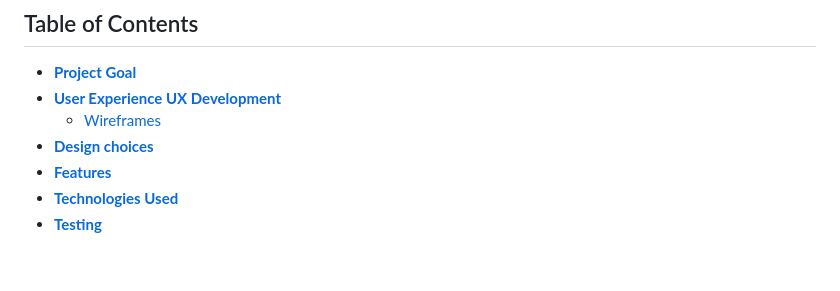
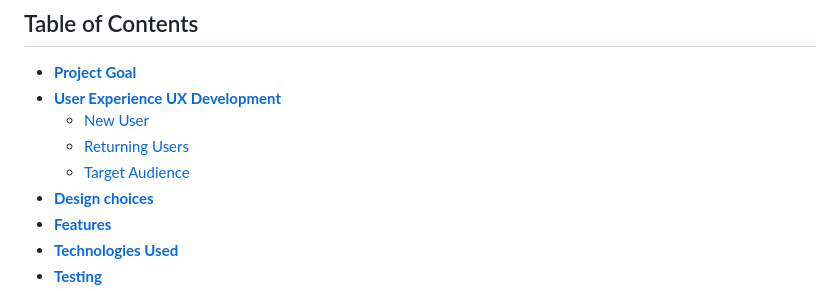
Before and after one commit to Afjunior18/Grandmas-Chocolicious, a Markdown page: README.md, the part around the change. Rendered like a GitHub page; blank space fills up the shorter version.

Commit message:
Add more anchor to readme

```diff
--- a/README.md
+++ b/README.md
@@ -10,7 +10,9 @@
 
 * [**Project Goal**](<#project-goal>)
 * [**User Experience UX Development**](<#user-experience-ux-development>)
-  * [Wireframes](<#wireframes>)
+  * [New User](<#new-user>)
+  * [Returning Users](<#return-users>)
+  * [Target Audience](<#target-audience>)
 * [**Design choices**](<#design-choices>)
 * [**Features**](<#features>)
 * [**Technologies Used**](<#technologies-used>)
```
